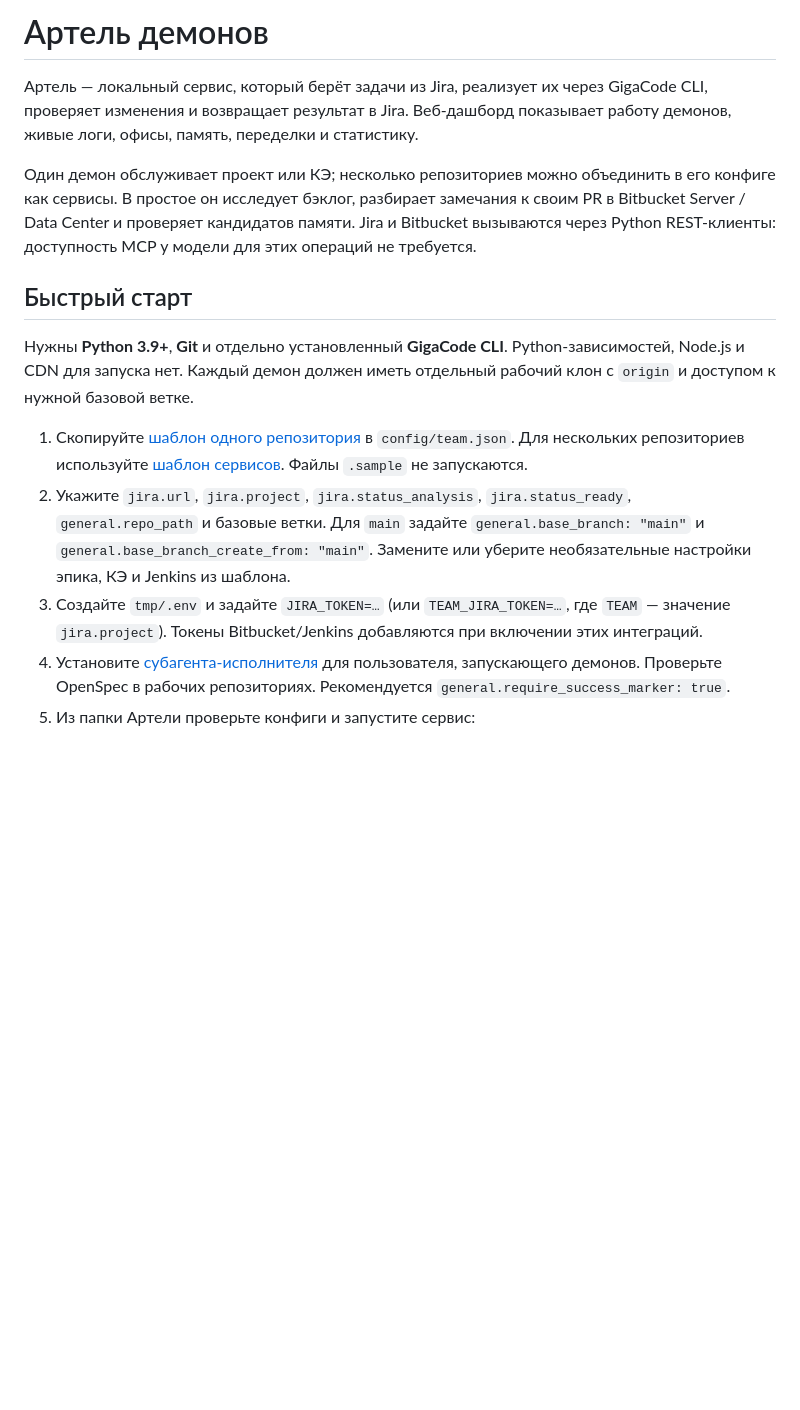
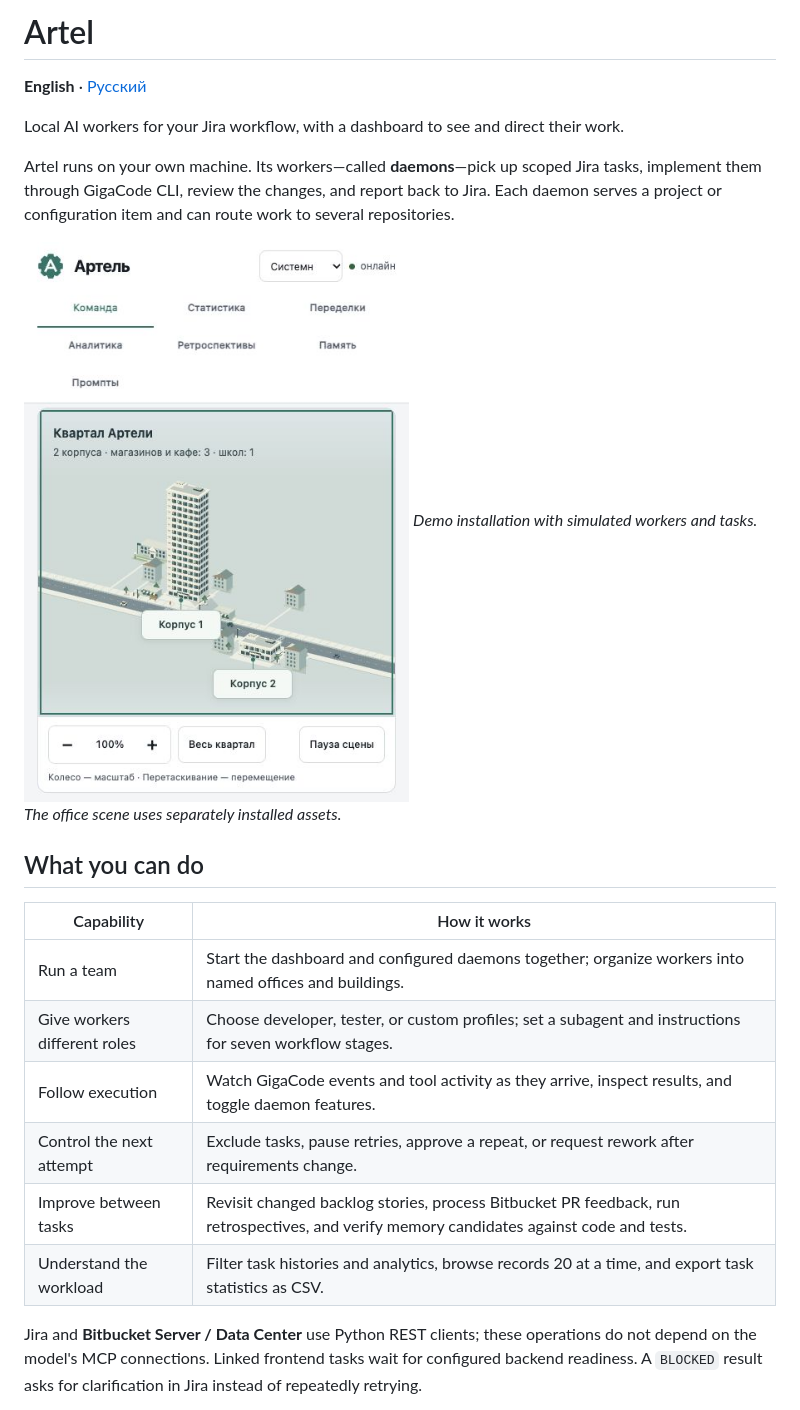
Before and after one commit to Falikor/artel, a Markdown page: README.md, the part around one of its changes. Drawn GitHub-style; pictures changed too: docs/images/city-overview.jpg (added); blank space fills up the shorter version.

```diff
--- a/README.md
+++ b/README.md
@@ -1,29 +1,28 @@
-# Артель демонов
+# Artel
 
-Артель — локальный сервис, который берёт задачи из Jira, реализует их через GigaCode CLI,
-проверяет изменения и возвращает результат в Jira. Веб-дашборд показывает работу демонов,
-живые логи, офисы, память, переделки и статистику.
+**English** · [Русский](README.ru.md)
 
-Один демон обслуживает проект или КЭ; несколько репозиториев можно объединить в его конфиге
-как сервисы. В простое он исследует бэклог, разбирает замечания к своим PR в Bitbucket
-Server / Data Center и проверяет кандидатов памяти. Jira и Bitbucket вызываются через
-Python REST-клиенты: доступность MCP у модели для этих операций не требуется.
+Local AI workers for your Jira workflow, with a dashboard to see and direct their work.
 
-## Быстрый старт
+Artel runs on your own machine. Its workers—called **daemons**—pick up scoped Jira tasks,
+implement them through GigaCode CLI, review the changes, and report back to Jira.
+Each daemon serves a project or configuration item and can route work to several repositories.
 
-Нужны **Python 3.9+**, **Git** и отдельно установленный **GigaCode CLI**. Python-зависимостей,
-Node.js и CDN для запуска нет. Каждый демон должен иметь отдельный рабочий клон с `origin`
-и доступом к нужной базовой ветке.
+![Artel dashboard: a city with two office buildings](docs/images/city-overview.jpg)
+*Demo installation with simulated workers and tasks. The office scene uses separately installed assets.*
 
-1. Скопируйте [шаблон одного репозитория](config/example.json.sample) в `config/team.json`.
-   Для нескольких репозиториев используйте [шаблон сервисов](config/example-services.json.sample).
-   Файлы `.sample` не запускаются.
-2. Укажите `jira.url`, `jira.project`, `jira.status_analysis`, `jira.status_ready`,
-   `general.repo_path` и базовые ветки. Для `main` задайте
-   `general.base_branch: "main"` и `general.base_branch_create_from: "main"`.
-   Замените или уберите необязательные настройки эпика, КЭ и Jenkins из шаблона.
-3. Создайте `tmp/.env` и задайте `JIRA_TOKEN=…` (или `TEAM_JIRA_TOKEN=…`, где `TEAM` —
-   значение `jira.project`). Токены Bitbucket/Jenkins добавляются при включении этих интеграций.
-4. Установите [субагента-исполнителя](subagents/README.md) для пользователя, запускающего демонов.
-   Проверьте OpenSpec в рабочих репозиториях. Рекомендуется `general.require_success_marker: true`.
-5. Из папки Артели проверьте конфиги и запустите сервис:
+## What you can do
+
+| Capability | How it works |
+|---|---|
+| Run a team | Start the dashboard and configured daemons together; organize workers into named offices and buildings. |
+| Give workers different roles | Choose developer, tester, or custom profiles; set a subagent and instructions for seven workflow stages. |
+| Follow execution | Watch GigaCode events and tool activity as they arrive, inspect results, and toggle daemon features. |
+| Control the next attempt | Exclude tasks, pause retries, approve a repeat, or request rework after requirements change. |
+| Improve between tasks | Revisit changed backlog stories, process Bitbucket PR feedback, run retrospectives, and verify memory candidates against code and tests. |
+| Understand the workload | Filter task histories and analytics, browse records 20 at a time, and export task statistics as CSV. |
+
+Jira and **Bitbucket Server / Data Center** use Python REST clients; these operations do not
+depend on the model's MCP connections. Linked frontend tasks wait for configured backend
+readiness. A `BLOCKED` result asks for clarification in Jira instead of repeatedly retrying.
+
```
Also changed, not shown: other parts of README.md (+86 -48 lines), README.ru.md (added, +109 -0 lines), UPDATE.md (+0 -3 lines), docs/REPOSITORY.md (deleted, +0 -84 lines), office_dashboard/assets/README.md (+1 -2 lines), docs/images/prompts.jpg (added), docs/images/statistics.jpg (added), 2 other files.
